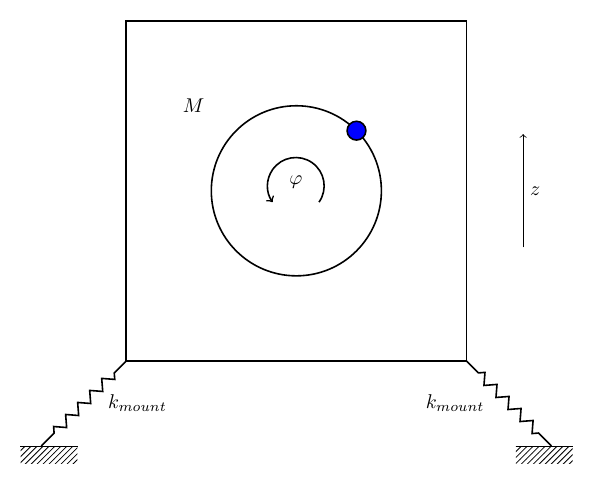
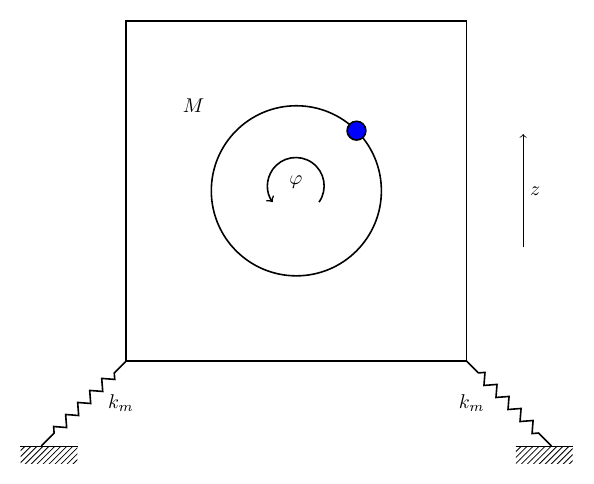
Before and after one commit to bogumilchilinski/dynpy, a LaTeX figure (models/tikz/engine/engine.tex): the whole page. Compiled offline with pdfLaTeX; a LaTeX package or settings file that is missing is left out.

Commit message:
og update - tikz added

```diff
--- a/models/tikz/engine/engine.tex
+++ b/models/tikz/engine/engine.tex
@@ -67,15 +67,14 @@
     \node (M) [draw,outer sep=0pt,thick,minimum width=6cm, minimum height=6cm,yshift=2cm,label={left,xshift=1.5cm,yshift=1.5cm:$M$}] at (origo) {};
     %\node (m1_label) at ($(M)+(0:0.5cm)$) {$m$};
 
-    \draw [spring] (M.south west)  node[] (left_spring){}  --++ (-1.5cm,-1.5cm) node[midway,right,xshift=0.3cm] {$k_{mount}$};
+    \draw [spring] (M.south west)  node[] (left_spring){}  --++ (-1.5cm,-1.5cm) node[midway,right,xshift=0.3cm] {$k_{m}$};
 
-\draw [spring] (M.south east)  node[] (right_spring){}  --++ (1.5cm,-1.5cm) node[midway,left,xshift=-0.3cm] {$k_{mount}$};
+\draw [spring] (M.south east)  node[] (right_spring){}  --++ (1.5cm,-1.5cm) node[midway,left,xshift=-0.3cm] {$k_{m}$};
 \node (R) [draw,circle,outer sep=0pt,thick, minimum height=3cm] at (M.center) {};
 %\node (me) [fill=blue,draw,circle,outer sep=0pt,thick, minimum height=0.001cm] at (45:1.25) {};
 \node (me) [fill=blue,draw,circle,outer sep=0pt,thick, minimum height=0.001cm] at (R.north east) {};
     %\fill [black] (M.center) circle (0.05);
 \draw[thick, ->,] (M)[xshift=0.4cm,yshift=-0.2cm ] arc (-35:215:0.5cm) node[midway,below,yshift=-0.2cm] {$\varphi$};
-
    % \node (beam) [fill=gray,anchor=north,xshift=0cm,yshift=0cm,minimum width=2cm,minimum height=0.05pt] at (origo) {} node[right]{$m_{beam}=0$};
 
 %     \draw [ultra thick] (k_sup_spring_left.west) -- (k_sup_spring_right.east) node[midway] (beam_center) {};
```
Also changed, not shown: models/tikz/engine/engine.pdf, models/tikz/nonlinear_spring/nonlinear_spring.pdf, 4 other files.
